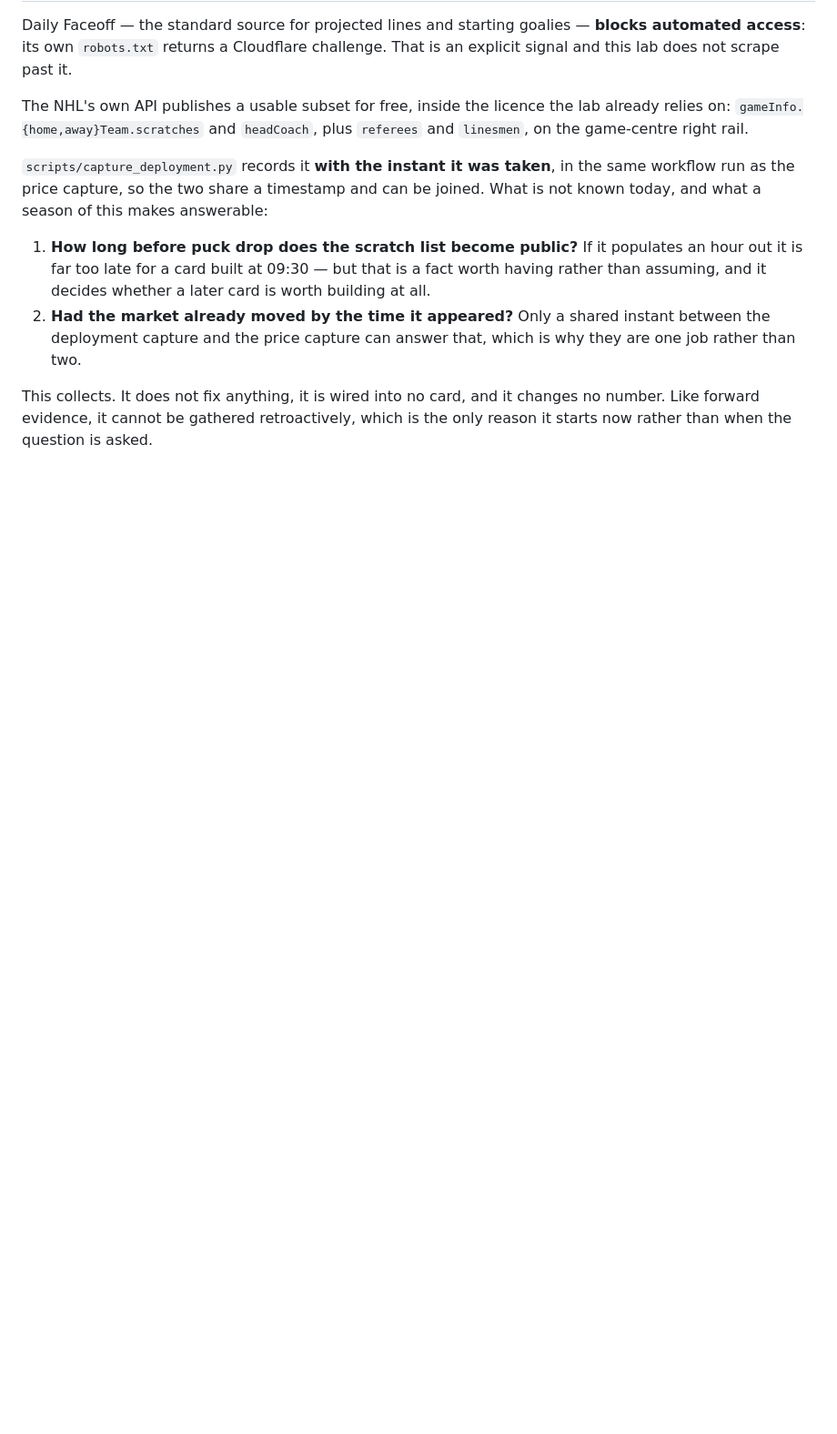
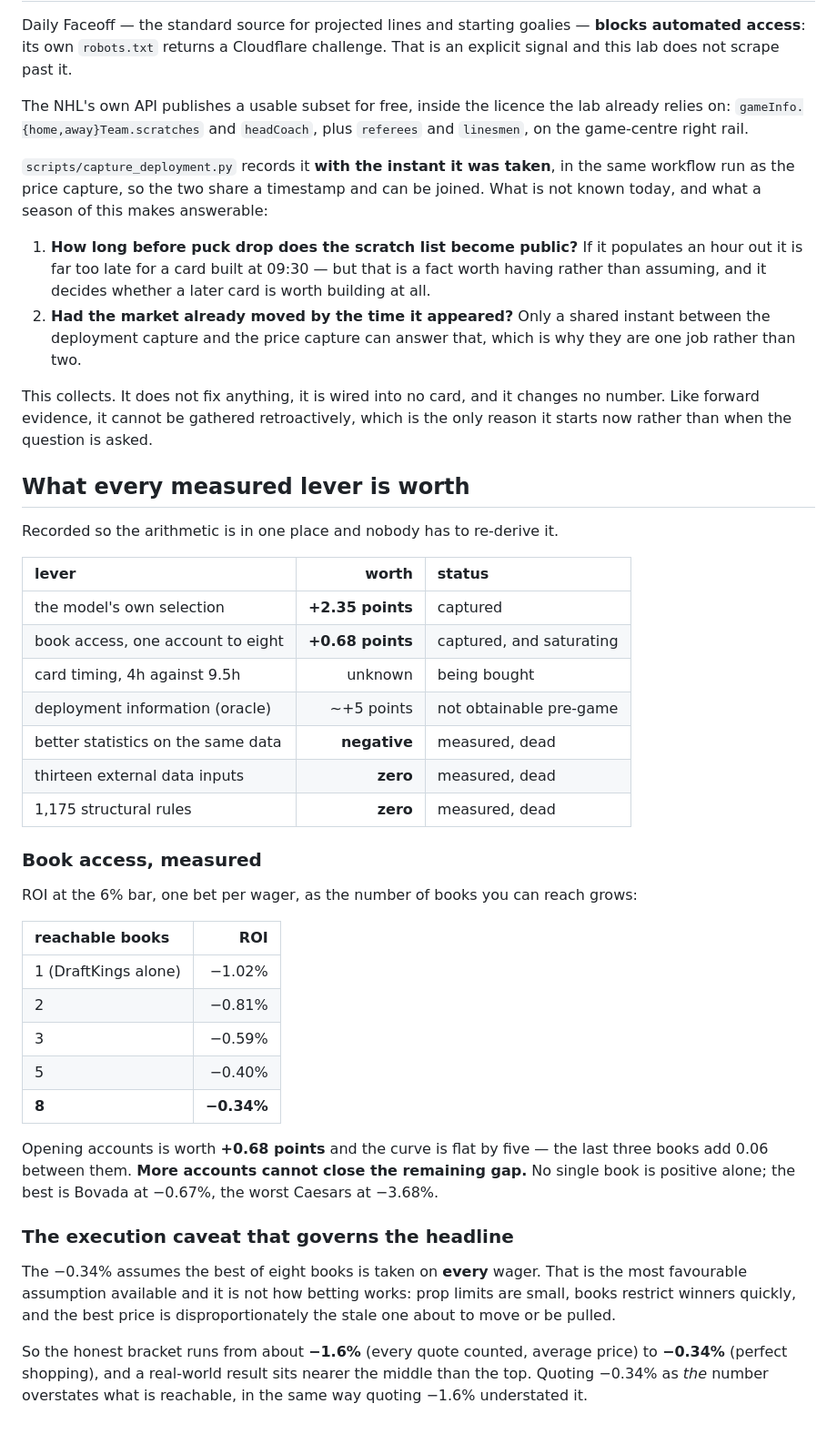
Before and after one commit to cooperross399/nhl-betting-lab, a Markdown page: docs/where_the_remaining_error_lives.md, the part around the change. Shown at 91% size. Rendered like a GitHub page; blank space fills up the shorter version.

Commit message:
What every measured lever is worth, including book access
Book access measured rather than assumed: ROI at the shipped bar as the
number of reachable books grows is -1.02% at one, -0.81% at two, -0.59% at
three, -0.40% at five and -0.34% at eight. Opening accounts is worth +0.68
points and the curve is flat by five - the last three books add 0.06 between
them. No single book is positive alone. More accounts cannot close the gap.

And the caveat that governs the headline: -0.34% takes the best of eight
books on every wager, which is the most favourable assumption available and
not how betting works. Prop limits are small, books restrict winners, and the
best price is disproportionately the stale one about to move or be pulled.
The honest bracket is -1.6% to -0.34% and a real result sits nearer the
middle. Quoting -0.34% as the number overstates what is reachable exactly as
-1.6% understated it.

The full ledger of measured levers is now in one place so nobody re-derives
it: selection +2.35, book access +0.68, card timing unknown and being bought,
deployment ~+5 and unobtainable, better statistics negative, thirteen
external inputs zero, 1,175 structural rules zero.

1,199 tests.

Co-Authored-By: Claude Opus 5 <noreply@anthropic.com>

```diff
--- a/docs/where_the_remaining_error_lives.md
+++ b/docs/where_the_remaining_error_lives.md
@@ -171,3 +171,47 @@ This collects. It does not fix anything, it is wired into no card, and it
 changes no number. Like forward evidence, it cannot be gathered
 retroactively, which is the only reason it starts now rather than when the
 question is asked.
+
+## What every measured lever is worth
+
+Recorded so the arithmetic is in one place and nobody has to re-derive it.
+
+| lever | worth | status |
+|:--|--:|:--|
+| the model's own selection | **+2.35 points** | captured |
+| book access, one account to eight | **+0.68 points** | captured, and saturating |
+| card timing, 4h against 9.5h | unknown | being bought |
+| deployment information (oracle) | ~+5 points | not obtainable pre-game |
+| better statistics on the same data | **negative** | measured, dead |
+| thirteen external data inputs | **zero** | measured, dead |
+| 1,175 structural rules | **zero** | measured, dead |
+
+### Book access, measured
+
+ROI at the 6% bar, one bet per wager, as the number of books you can reach
+grows:
+
+| reachable books | ROI |
+|:--|--:|
+| 1 (DraftKings alone) | −1.02% |
+| 2 | −0.81% |
+| 3 | −0.59% |
+| 5 | −0.40% |
+| **8** | **−0.34%** |
+
+Opening accounts is worth **+0.68 points** and the curve is flat by five —
+the last three books add 0.06 between them. **More accounts cannot close the
+remaining gap.** No single book is positive alone; the best is Bovada at
+−0.67%, the worst Caesars at −3.68%.
+
+### The execution caveat that governs the headline
+
+The −0.34% assumes the best of eight books is taken on **every** wager. That
+is the most favourable assumption available and it is not how betting works:
+prop limits are small, books restrict winners quickly, and the best price is
+disproportionately the stale one about to move or be pulled.
+
+So the honest bracket runs from about **−1.6%** (every quote counted, average
+price) to **−0.34%** (perfect shopping), and a real-world result sits nearer
+the middle than the top. Quoting −0.34% as *the* number overstates what is
+reachable, in the same way quoting −1.6% understated it.
```
Also changed, not shown: CLAUDE.md (+12 -0 lines).
